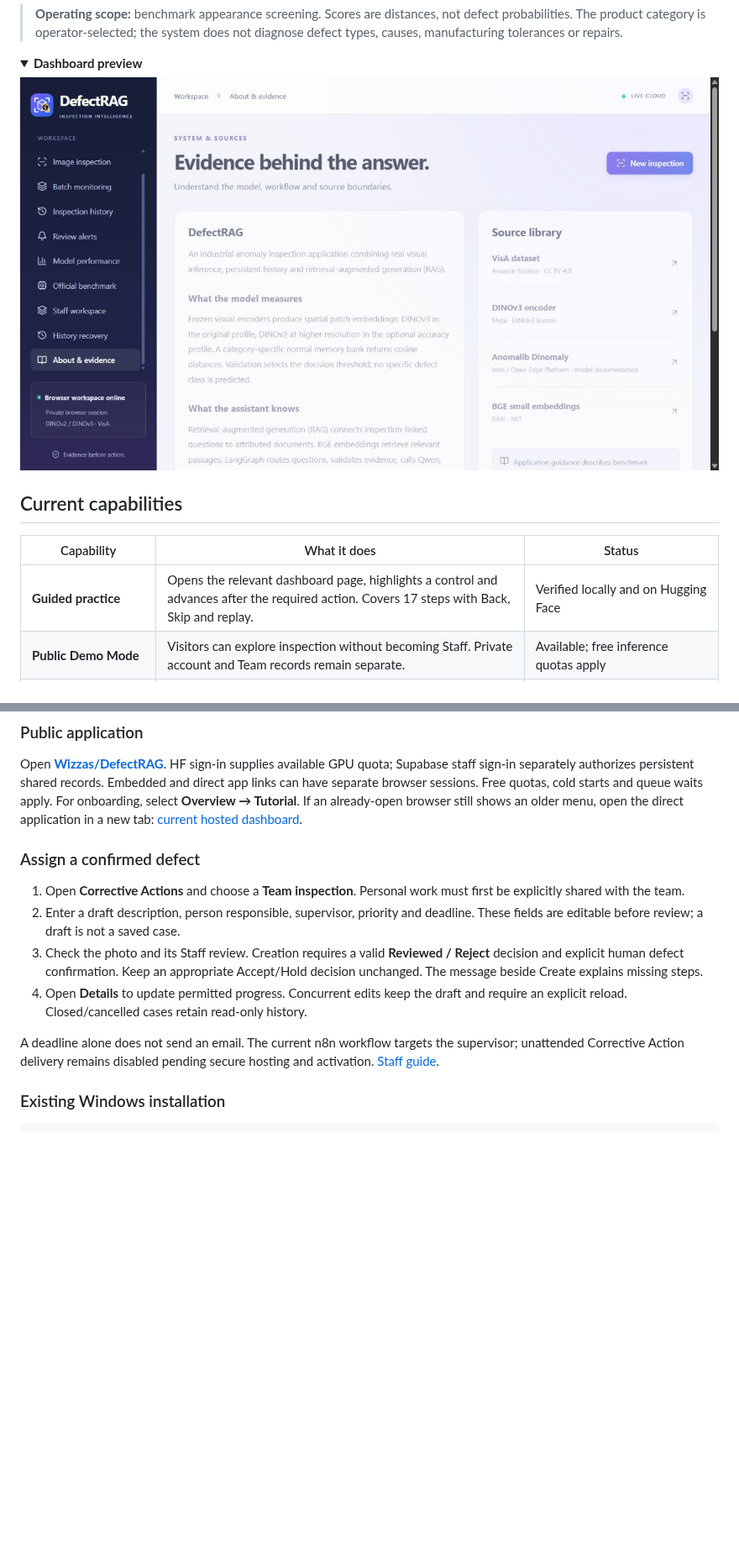
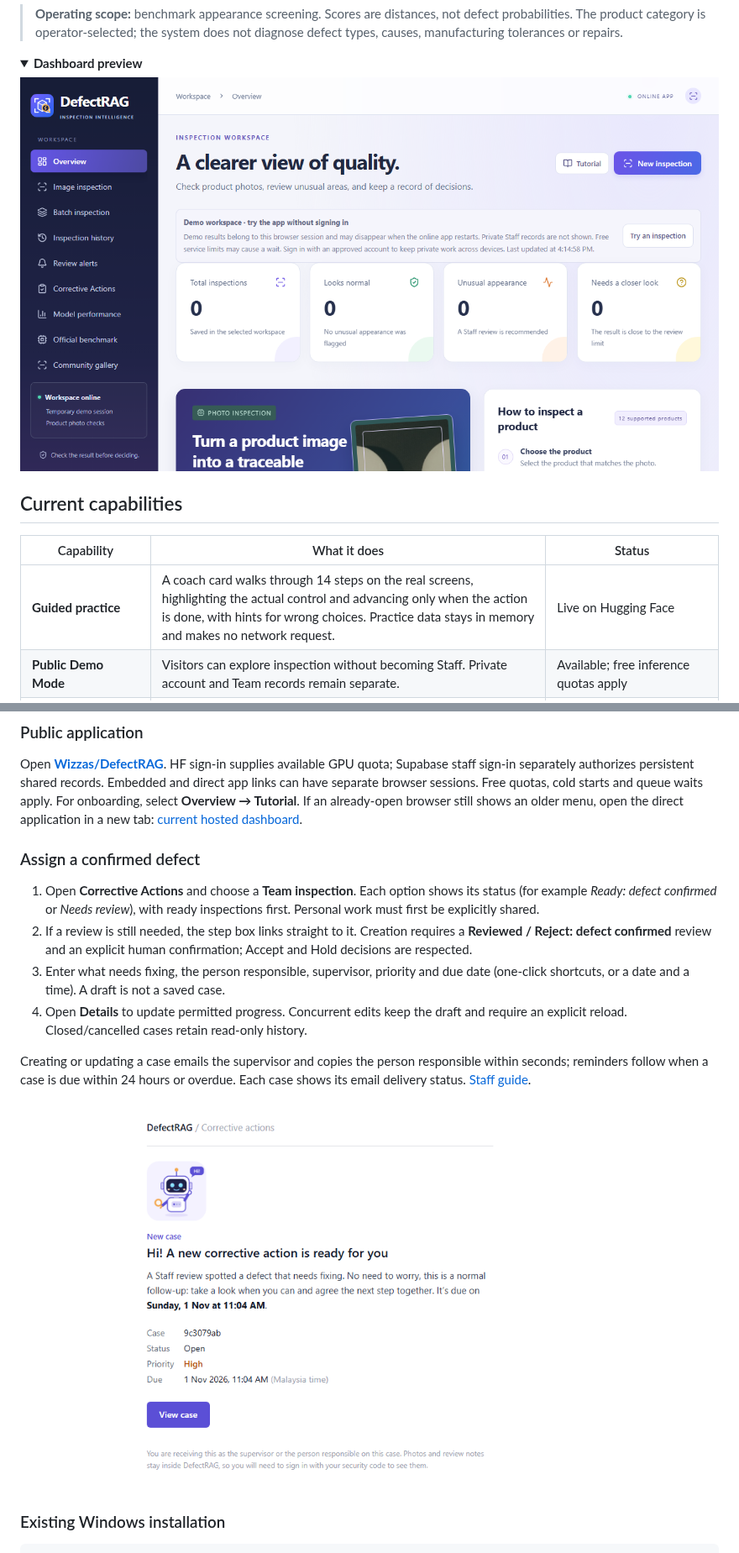
Before and after one commit to WAYTECHG/DefectRAG, a Markdown page: README.md, 2 parts joined by grey strips. Shown at 84% size. GitHub-like rendering; pictures changed too: docs/assets/case-email.png (added), docs/assets/dashboard.png; folded sections open; blank space fills up the shorter version.

```diff
--- a/README.md
+++ b/README.md
@@ -53,7 +54,7 @@ hosts the cloud UI, CPU services and queued ZeroGPU inference.
 
 | Capability | What it does | Status |
 |---|---|---|
-| **Guided practice** | Opens the relevant dashboard page, highlights a control and advances after the required action. Covers 17 steps with Back, Skip and replay. | Verified locally and on Hugging Face |
+| **Guided practice** | A coach card walks through 14 steps on the real screens, highlighting the actual control and advancing only when the action is done, with hints for wrong choices. Practice data stays in memory and makes no network request. | Live on Hugging Face |
 | **Public Demo Mode** | Visitors can explore inspection without becoming Staff. Private account and Team records remain separate. | Available; free inference quotas apply |
 | **Staff registration and approval** | Email-confirmed applicants submit Pending requests. Developers approve, reject or revoke access from the interface; signup grants no Staff membership. | Implemented and activated on the existing installation |
 | **Native TOTP MFA** | Approved Staff and Developers verify an authenticator code. Backend, database functions, RLS and protected storage enforce the required assurance. | Enforced on the existing installation |
@@ -224,19 +231,22 @@ shows an older menu, open the direct application in a new tab:
 
 ### Assign a confirmed defect
 
-1. Open **Corrective Actions** and choose a **Team inspection**. Personal work
-   must first be explicitly shared with the team.
-2. Enter a draft description, person responsible, supervisor, priority and deadline.
-   These fields are editable before review; a draft is not a saved case.
-3. Check the photo and its Staff review. Creation requires a valid **Reviewed /
-   Reject** decision and explicit human defect confirmation. Keep an appropriate
-   Accept/Hold decision unchanged. The message beside Create explains missing steps.
+1. Open **Corrective Actions** and choose a **Team inspection**. Each option shows
+   its status (for example *Ready: defect confirmed* or *Needs review*), with ready
+   inspections first. Personal work must first be explicitly shared.
+2. If a review is still needed, the step box links straight to it. Creation
+   requires a **Reviewed / Reject: defect confirmed** review and an explicit human
+   confirmation; Accept and Hold decisions are respected.
+3. Enter what needs fixing, the person responsible, supervisor, priority and due
+   date (one-click shortcuts, or a date and a time). A draft is not a saved case.
 4. Open **Details** to update permitted progress. Concurrent edits keep the draft
    and require an explicit reload. Closed/cancelled cases retain read-only history.
 
-A deadline alone does not send an email. The current n8n workflow targets the
-supervisor; unattended Corrective Action delivery remains disabled pending secure
-hosting and activation. [Staff guide](docs/STAFF_QUICK_GUIDE.md).
+Creating or updating a case emails the supervisor and copies the person
+responsible within seconds; reminders follow when a case is due within 24 hours or
+overdue. Each case shows its email delivery status. [Staff guide](docs/STAFF_QUICK_GUIDE.md).
+
+<p align="center"><img src="docs/assets/case-email.png" alt="Corrective Action email with a friendly robot greeting, case details and a View case button" width="560" /></p>
 
 ### Existing Windows installation
 
```
Also changed, not shown: other parts of README.md (+44 -31 lines), docs/assets/guided-practice.png, 5 other files.
